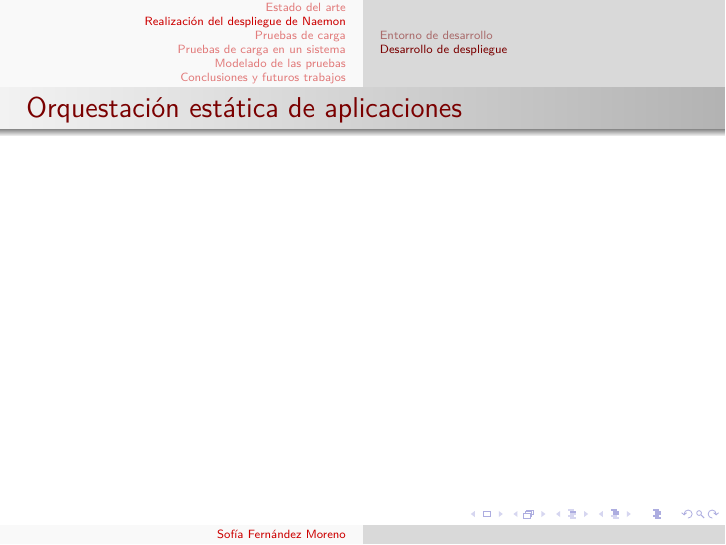
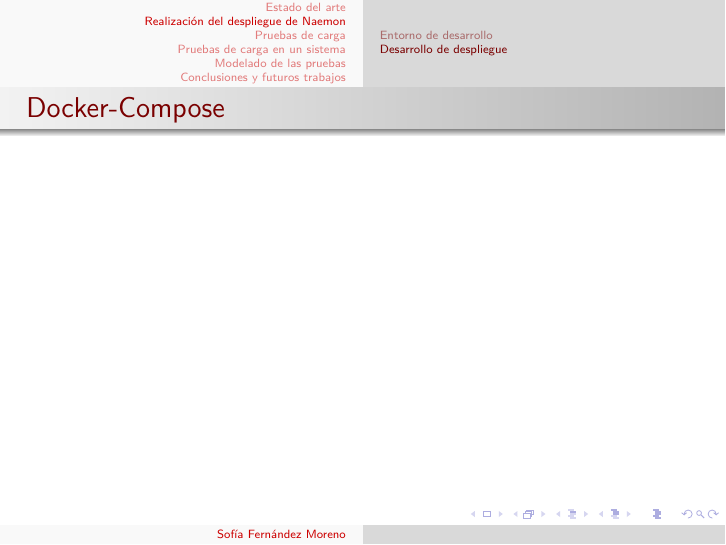
Before and after one commit to sofiafernandezmoreno/TFG, LaTeX slides (defensa/presentacion.tex): page 16 of 24. Compiled offline with pdfLaTeX.

Commit message:
txs auto checkin

```diff
--- a/defensa/presentacion.tex
+++ b/defensa/presentacion.tex
@@ -216,7 +216,7 @@
 	\end{defn}
 \end{frame}
 \begin{frame}
-	\frametitle{Orquestación estática de aplicaciones}
+	\frametitle{Docker-Compose}
 \end{frame}
 \section{Pruebas de carga} % Sections can be created in order to organize your presentation into discrete blocks, all sections and subsections are automatically printed in the table of contents as an overview of the talk
 %------------------------------------------------
```
